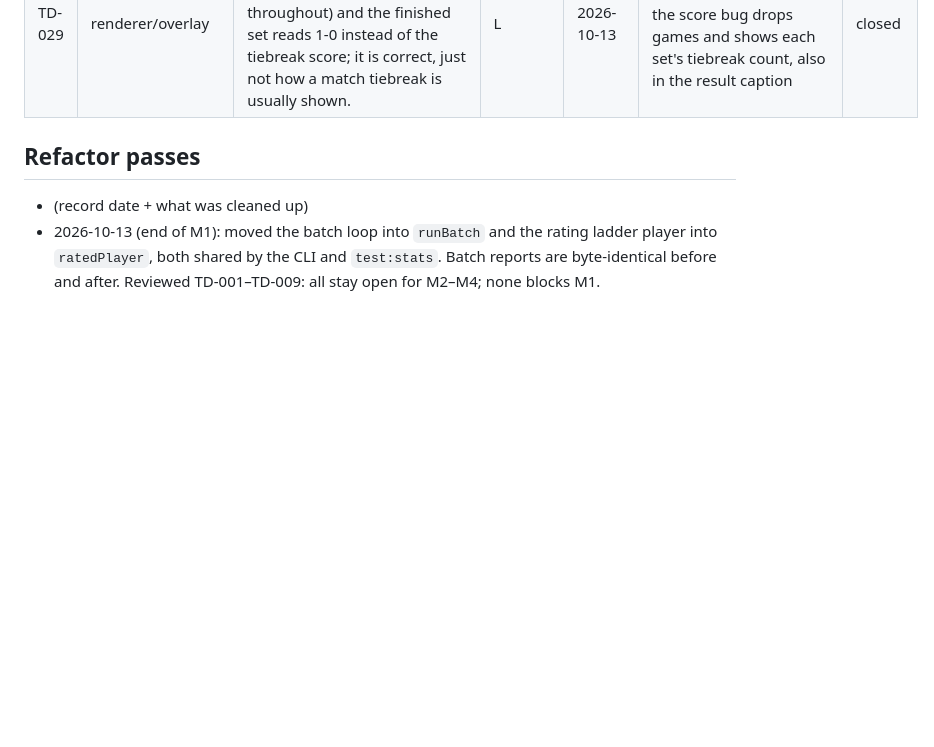
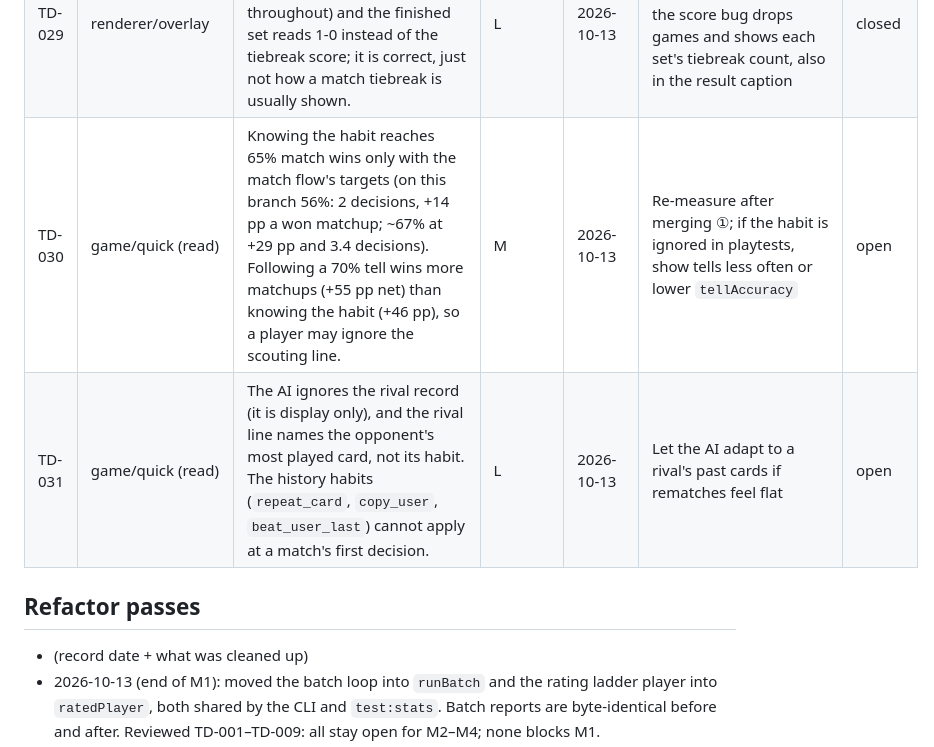
Before and after one commit to c10dev/tennis-web, a Markdown page: docs/tech-debt.md, the part around the change. Rendered like a GitHub page; blank space fills up the shorter version.

```diff
--- a/docs/tech-debt.md
+++ b/docs/tech-debt.md
@@ -32,6 +32,8 @@
 | TD-027 | ui/quick | No onboarding: the card rules are one line on the start screen and a "beats X" label on each card; the AI's tells (style habits, repeating its last card) are never explained. | M | 2026-10-13 | Short tutorial match before the ladder | open |
 | TD-028 | game/quick | Reward pace (+0.8% of a rating per card, ~+10% per match per trained rating) and the climb rate (23.5 places in 30 matches) are design targets, untested with players. | M | 2026-10-13 | Playtest the short loop | open |
 | TD-029 | renderer/overlay | In a one-tiebreak match (ADR-017) the score bug still has a games column (0-0 throughout) and the finished set reads 1-0 instead of the tiebreak score; it is correct, just not how a match tiebreak is usually shown. | L | 2026-10-13 | Closed 2026-10-13: `Timeline.tiebreakOnly`; the score bug drops games and shows each set's tiebreak count, also in the result caption | closed |
+| TD-030 | game/quick (read) | Knowing the habit reaches 65% match wins only with the match flow's targets (on this branch 56%: 2 decisions, +14 pp a won matchup; ~67% at +29 pp and 3.4 decisions). Following a 70% tell wins more matchups (+55 pp net) than knowing the habit (+46 pp), so a player may ignore the scouting line. | M | 2026-10-13 | Re-measure after merging ①; if the habit is ignored in playtests, show tells less often or lower `tellAccuracy` | open |
+| TD-031 | game/quick (read) | The AI ignores the rival record (it is display only), and the rival line names the opponent's most played card, not its habit. The history habits (`repeat_card`, `copy_user`, `beat_user_last`) cannot apply at a match's first decision. | L | 2026-10-13 | Let the AI adapt to a rival's past cards if rematches feel flat | open |
 
 ## Refactor passes
 - (record date + what was cleaned up)
```
Also changed, not shown: docs/decisions.md (+18 -0 lines).
